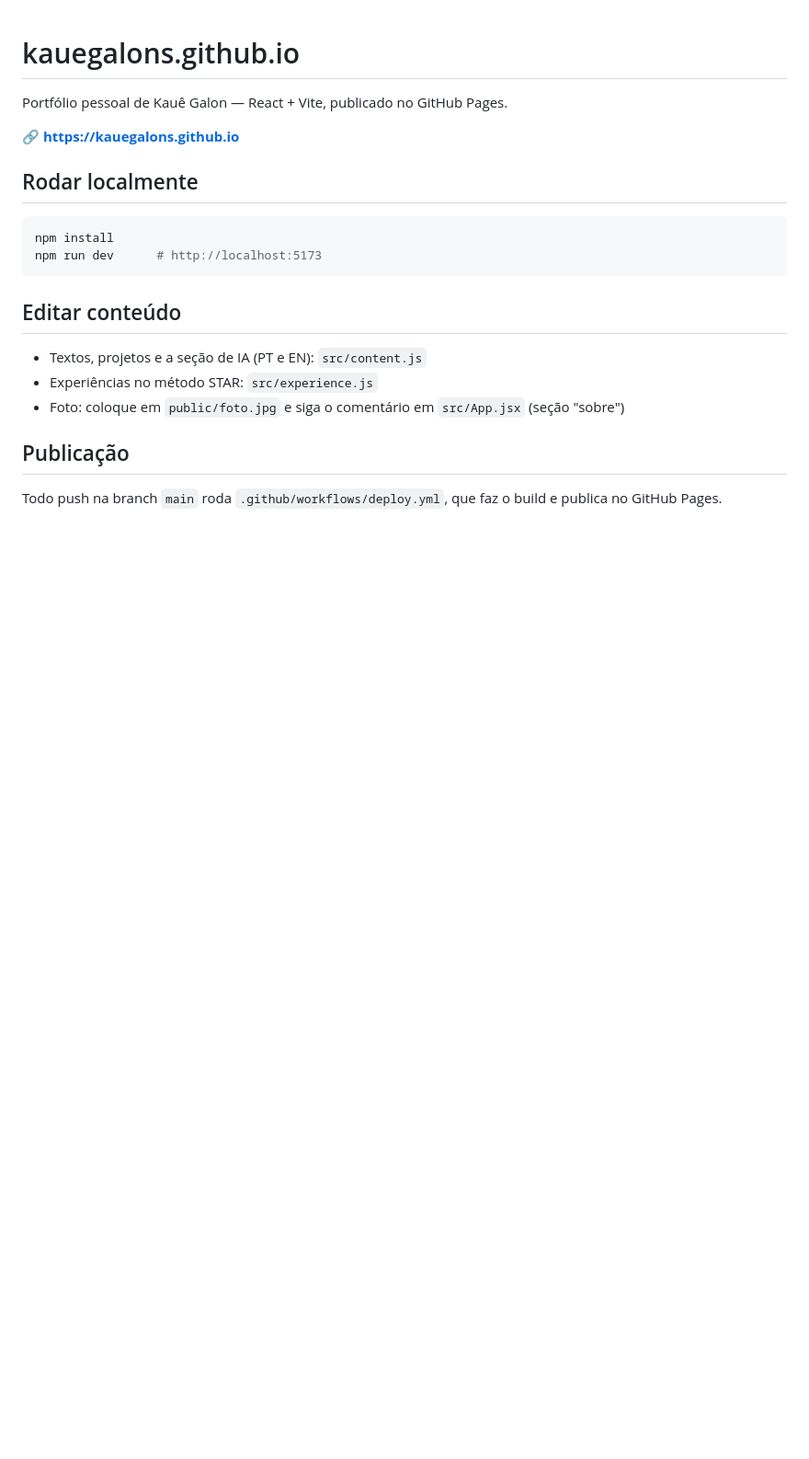
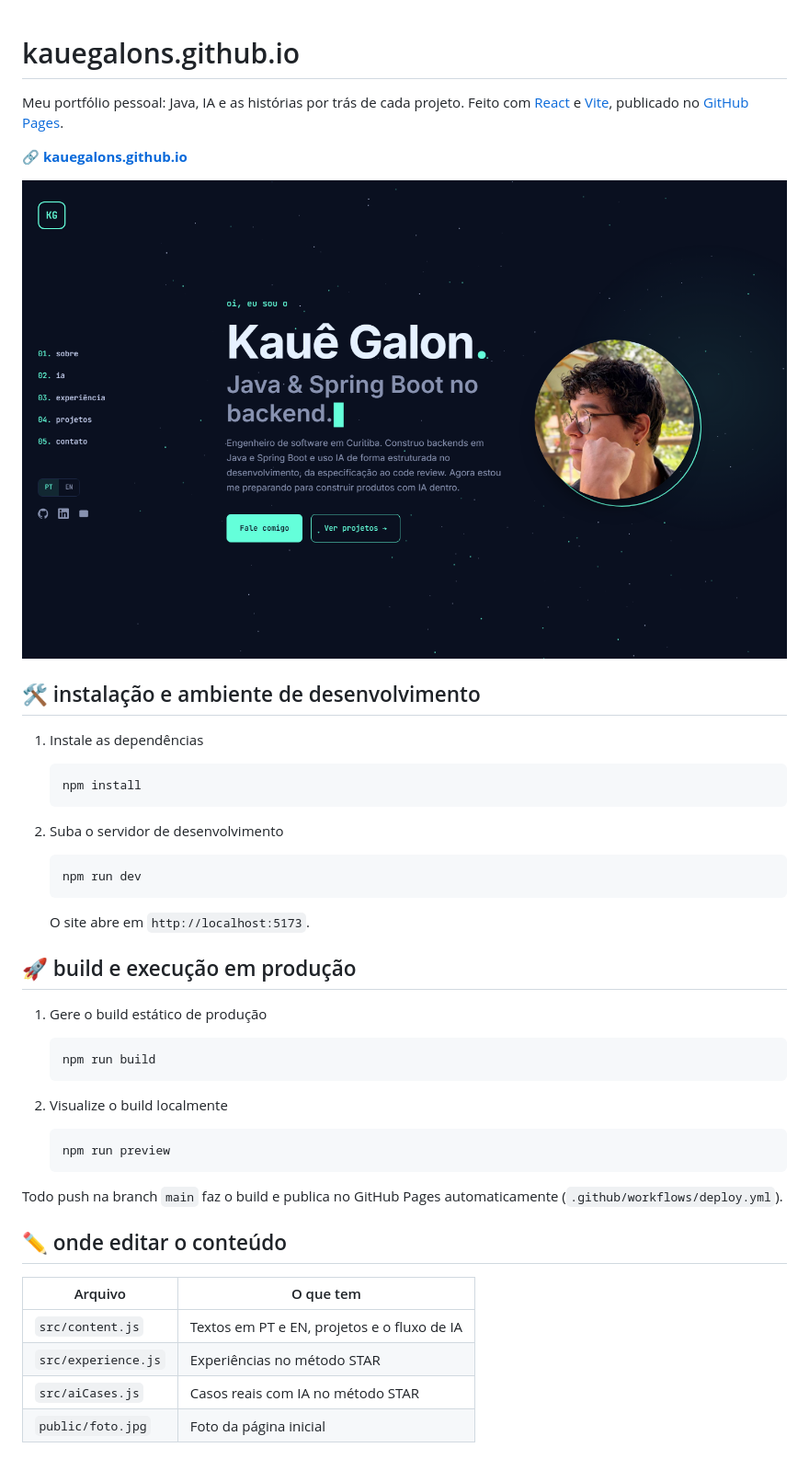
Before and after one commit to kauegalons/kauegalons.github.io, a Markdown page: README.md, the part around one of its changes. Shown at 92% size. GitHub-like rendering; pictures changed too: docs/preview.png (added); blank space fills up the shorter version.

Commit message:
feat: add profile photo to hero and restyle README with preview and palette
Co-Authored-By: Claude Opus 5.5 <noreply@anthropic.com>

````diff
--- a/README.md
+++ b/README.md
@@ -1,22 +1,50 @@
 # kauegalons.github.io
 
-Portfólio pessoal de Kauê Galon — React + Vite, publicado no GitHub Pages.
+Meu portfólio pessoal: Java, IA e as histórias por trás de cada projeto.
+Feito com [React](https://react.dev/) e [Vite](https://vitejs.dev/), publicado no [GitHub Pages](https://pages.github.com/).
 
-🔗 **https://kauegalons.github.io**
+🔗 **[kauegalons.github.io](https://kauegalons.github.io)**
 
-## Rodar localmente
+![Página inicial](docs/preview.png)
 
-```bash
-npm install
-npm run dev      # http://localhost:5173
-```
+## 🛠 instalação e ambiente de desenvolvimento
 
-## Editar conteúdo
+1. Instale as dependências
 
-- Textos, projetos e a seção de IA (PT e EN): `src/content.js`
-- Experiências no método STAR: `src/experience.js`
-- Foto: coloque em `public/foto.jpg` e siga o comentário em `src/App.jsx` (seção "sobre")
+   ```sh
+   npm install
+   ```
 
-## Publicação
+2. Suba o servidor de desenvolvimento
 
-Todo push na branch `main` roda `.github/workflows/deploy.yml`, que faz o build e publica no GitHub Pages.
+   ```sh
+   npm run dev
+   ```
+
+   O site abre em `http://localhost:5173`.
+
+## 🚀 build e execução em produção
+
+1. Gere o build estático de produção
+
+   ```sh
+   npm run build
+   ```
+
+2. Visualize o build localmente
+
+   ```sh
+   npm run preview
+   ```
+
+Todo push na branch `main` faz o build e publica no GitHub Pages automaticamente (`.github/workflows/deploy.yml`).
+
+## ✏️ onde editar o conteúdo
+
+| Arquivo | O que tem |
+| --- | --- |
+| `src/content.js` | Textos em PT e EN, projetos e o fluxo de IA |
+| `src/experience.js` | Experiências no método STAR |
+| `src/aiCases.js` | Casos reais com IA no método STAR |
+| `public/foto.jpg` | Foto da página inicial |
+
````
Also changed, not shown: other parts of README.md (+16 -0 lines), public/foto.jpg (added), 2 other files.
